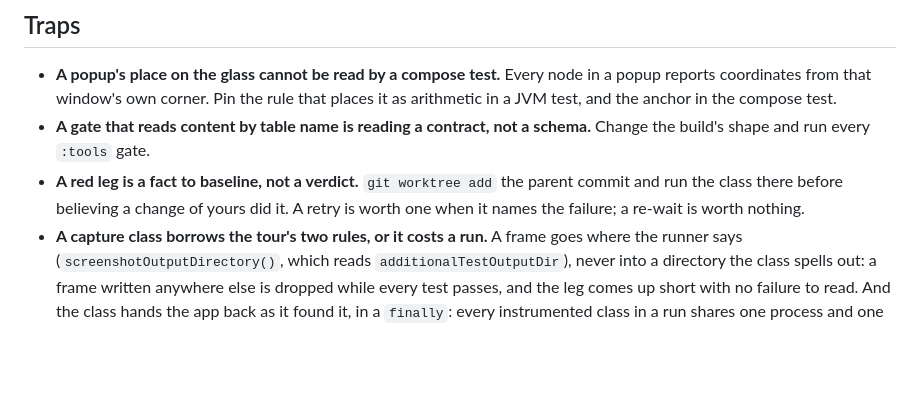
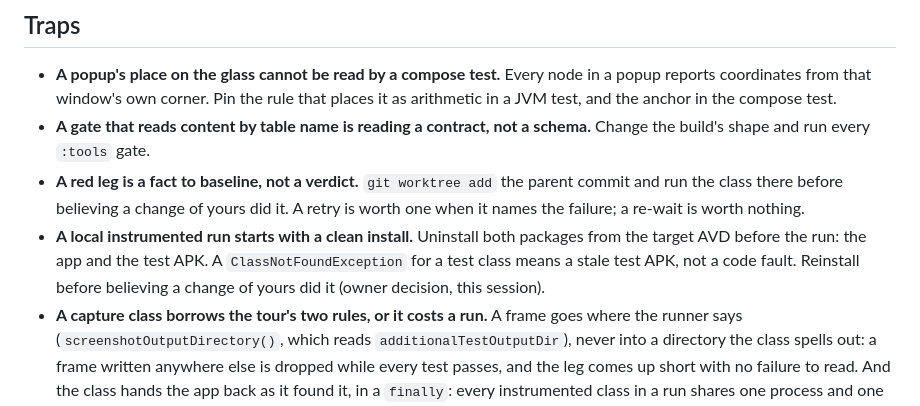
Before and after one commit to muntasimulhaque/quran, a Markdown page: AGENTS.md, the part around the change. Drawn GitHub-style; blank space fills up the shorter version.

Commit message:
Record the local instrumented install rule

```diff
--- a/AGENTS.md
+++ b/AGENTS.md
@@ -186,6 +186,11 @@ change, never left as a dead letter.
   parent commit and run the class there before believing a change of yours did
   it. A retry is worth one when it names the failure; a re-wait is worth
   nothing.
+- **A local instrumented run starts with a clean install.** Uninstall both
+  packages from the target AVD before the run: the app and the test APK. A
+  `ClassNotFoundException` for a test class means a stale test APK, not a code
+  fault. Reinstall before believing a change of yours did it (owner decision,
+  this session).
 - **A capture class borrows the tour's two rules, or it costs a run.** A frame
   goes where the runner says (`screenshotOutputDirectory()`, which reads
   `additionalTestOutputDir`), never into a directory the class spells out: a
```
